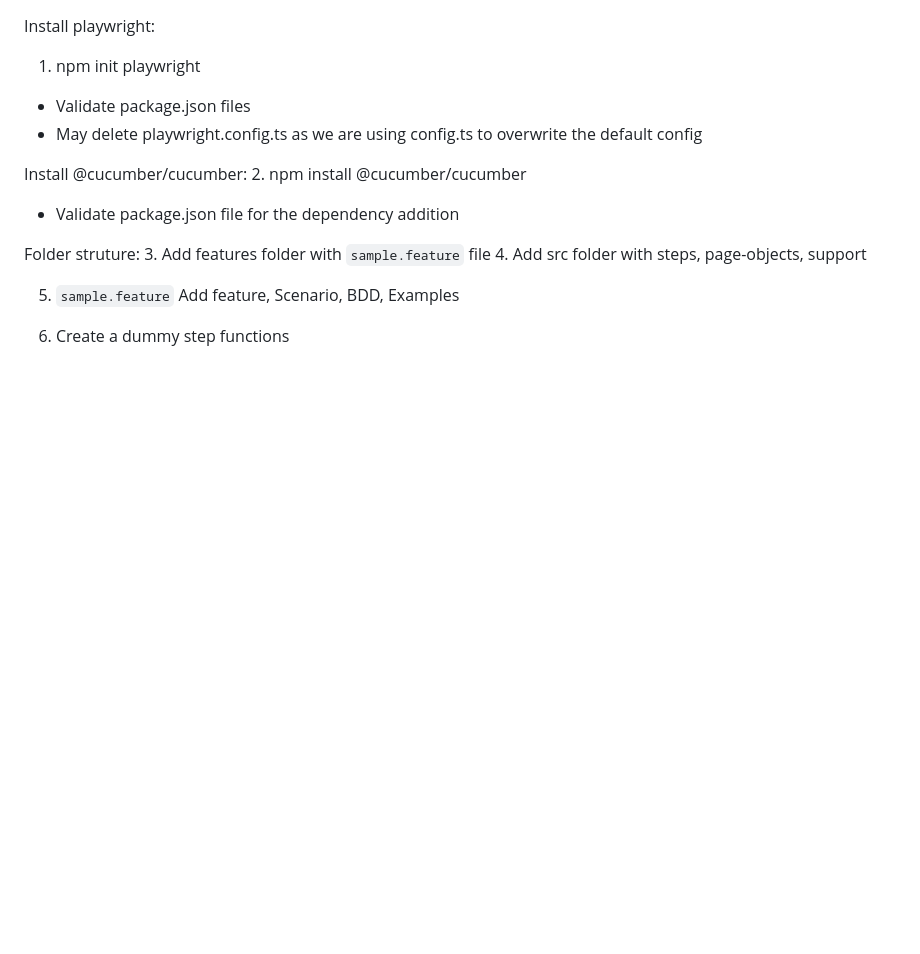
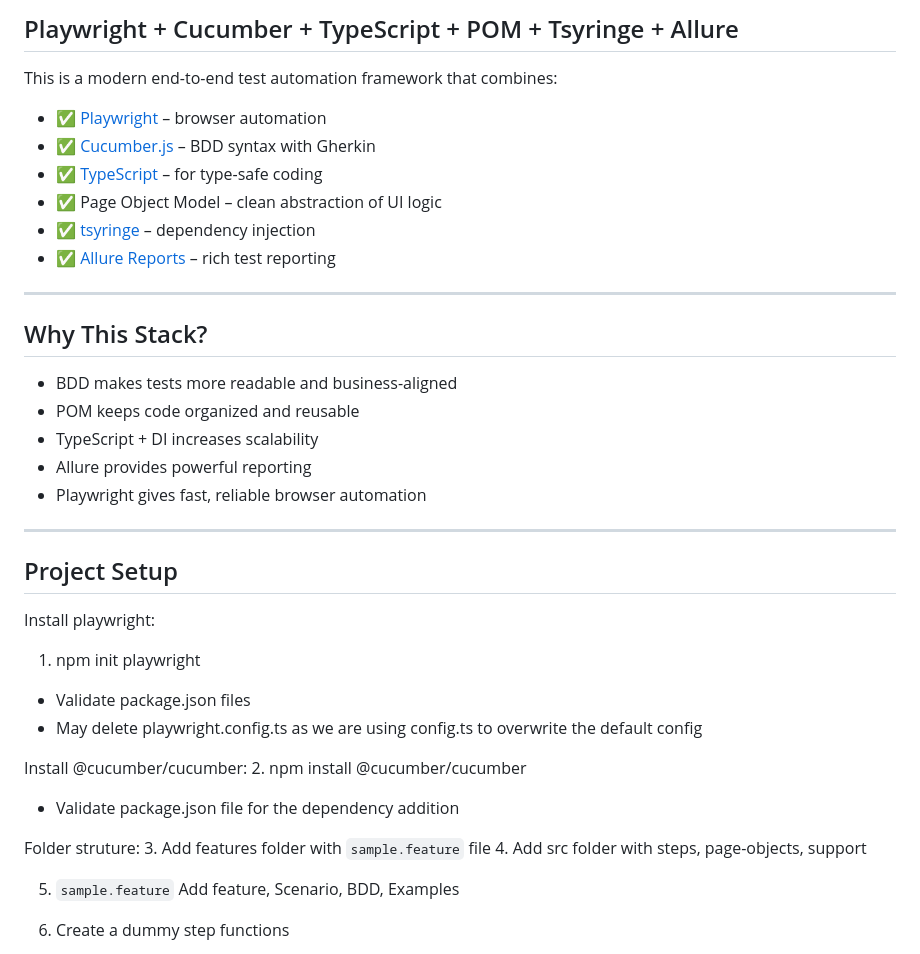
Before and after one commit to tijothomas95/PlaywrightCucumberTypescript, a Markdown page: README.md, the part around the change. Rendered like a GitHub page; blank space fills up the shorter version.

```diff
--- a/README.md
+++ b/README.md
@@ -1,3 +1,28 @@
+## Playwright + Cucumber + TypeScript + POM + Tsyringe + Allure
+
+This is a modern end-to-end test automation framework that combines:
+
+- ✅ [Playwright](https://playwright.dev/) – browser automation
+- ✅ [Cucumber.js](https://github.com/cucumber/cucumber-js) – BDD syntax with Gherkin
+- ✅ [TypeScript](https://www.typescriptlang.org/) – for type-safe coding
+- ✅ Page Object Model – clean abstraction of UI logic
+- ✅ [tsyringe](https://github.com/microsoft/tsyringe) – dependency injection
+- ✅ [Allure Reports](https://docs.qameta.io/allure/) – rich test reporting
+
+---
+
+## Why This Stack?
+
+- BDD makes tests more readable and business-aligned
+- POM keeps code organized and reusable
+- TypeScript + DI increases scalability
+- Allure provides powerful reporting
+- Playwright gives fast, reliable browser automation
+
+---
+
+## Project Setup
+
 
 Install playwright:
 1. npm init playwright
```
